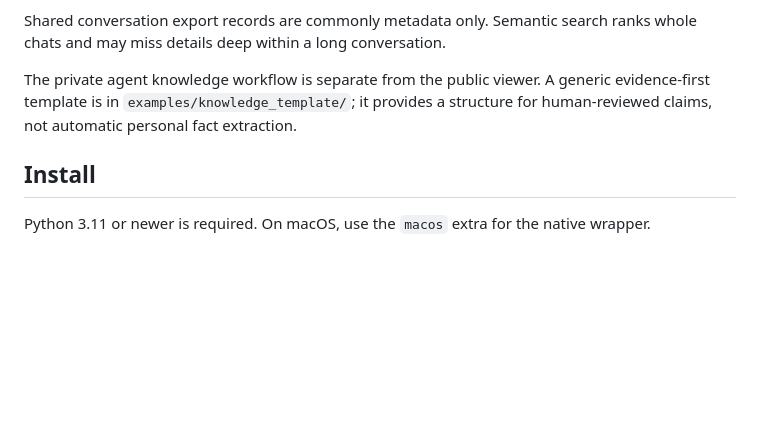
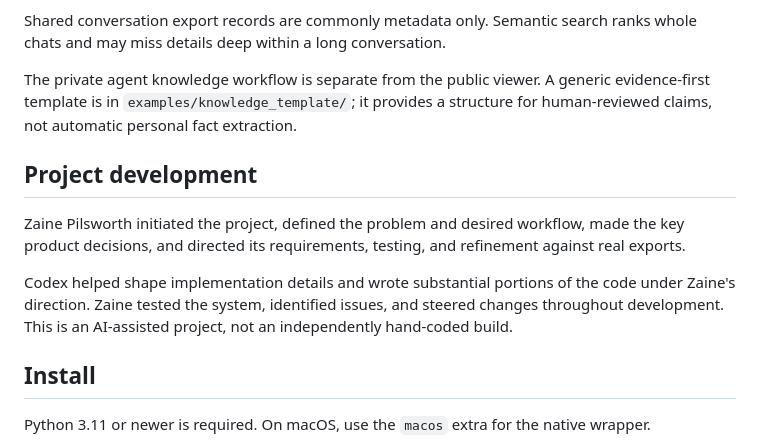
Before and after one commit to zainepils/chat-export-knowledge-system, a Markdown page: README.md, the part around the change. Rendered like a GitHub page; blank space fills up the shorter version.

Commit message:
Clarify project ownership and AI-assisted development

```diff
--- a/README.md
+++ b/README.md
@@ -21,6 +21,12 @@ This repository contains source code and a synthetic example generator. Your exp
 Shared conversation export records are commonly metadata only. Semantic search ranks whole chats and may miss details deep within a long conversation.
 
 The private agent knowledge workflow is separate from the public viewer. A generic evidence-first template is in `examples/knowledge_template/`; it provides a structure for human-reviewed claims, not automatic personal fact extraction.
+
+## Project development
+
+Zaine Pilsworth initiated the project, defined the problem and desired workflow, made the key product decisions, and directed its requirements, testing, and refinement against real exports.
+
+Codex helped shape implementation details and wrote substantial portions of the code under Zaine's direction. Zaine tested the system, identified issues, and steered changes throughout development. This is an AI-assisted project, not an independently hand-coded build.
 
 ## Install
 
```
